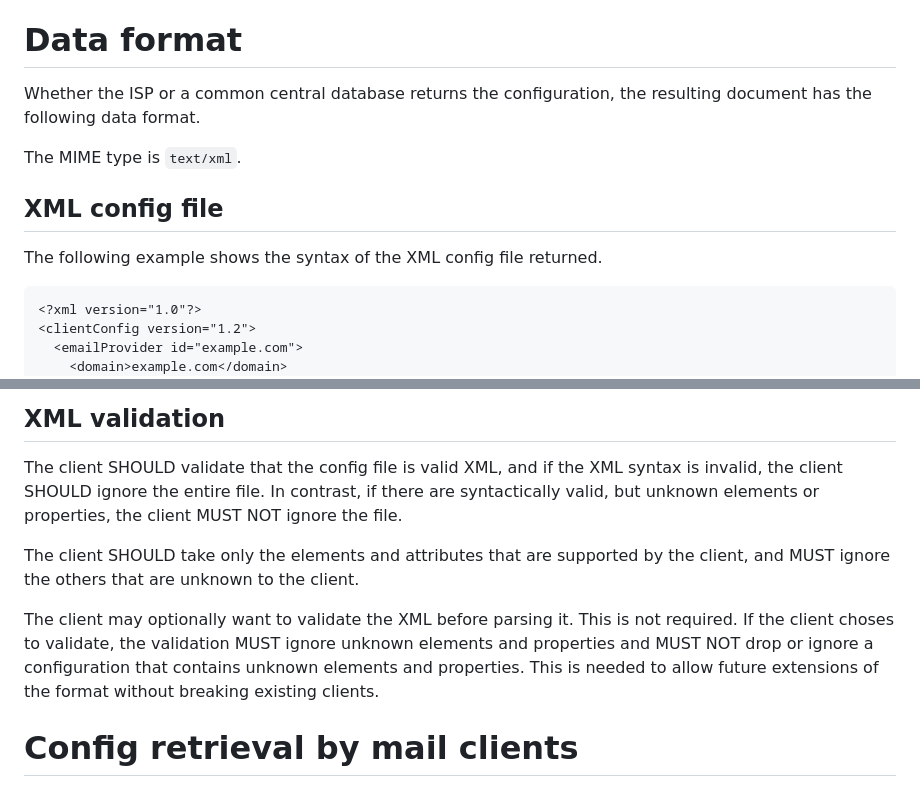
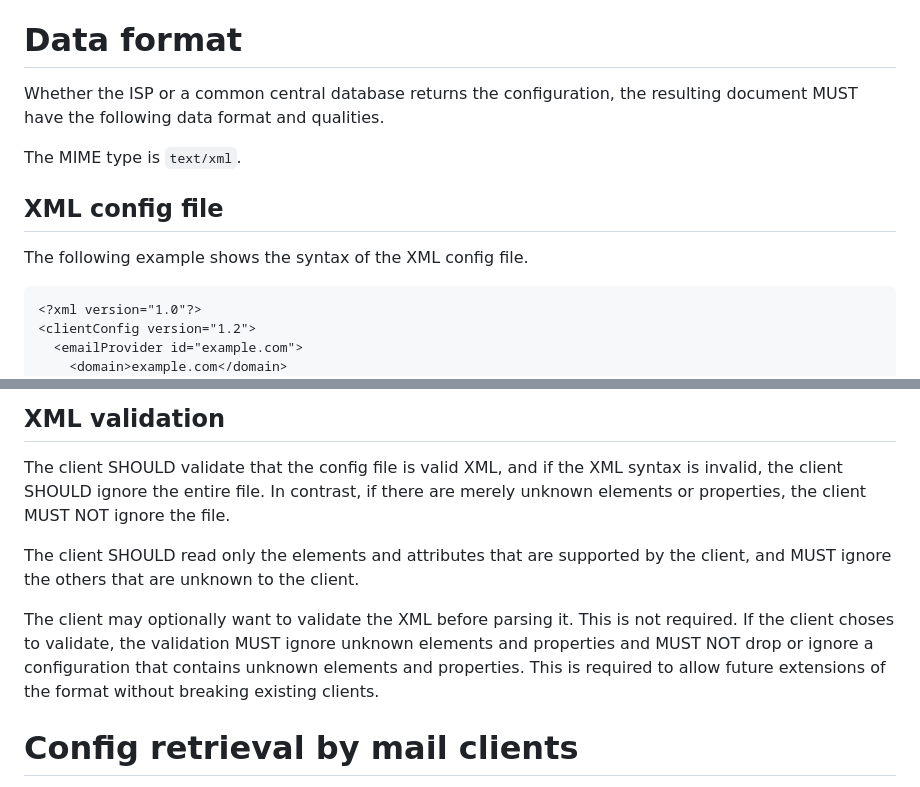
Before and after one commit to benbucksch/autoconfig-spec, a Markdown page: draft-ietf-mailmaint-autoconfig.md, 2 parts joined by grey strips. Rendered like a GitHub page.

```diff
--- a/draft-ietf-mailmaint-autoconfig.md
+++ b/draft-ietf-mailmaint-autoconfig.md
@@ -96,13 +96,13 @@ wild.
 # Data format
 
 Whether the ISP or a common central database returns the configuration, the
-resulting document has the following data format.
+resulting document MUST have the following data format and qualities.
 
 The MIME type is `text/xml`.
 
 ## XML config file
 
-The following example shows the syntax of the XML config file returned.
+The following example shows the syntax of the XML config file.
 
     <?xml version="1.0"?>
     <clientConfig version="1.2">
@@ -667,10 +661,10 @@ Some clients MAY also support the same placeholders for the fields
 
 The client SHOULD validate that the config file is valid XML, and if
 the XML syntax is invalid, the client SHOULD ignore the entire file. In
-contrast, if there are syntactically valid, but unknown elements or
+contrast, if there are merely unknown elements or
 properties, the client MUST NOT ignore the file.
 
-The client SHOULD take only the elements and attributes that are
+The client SHOULD read only the elements and attributes that are
 supported by the client, and MUST ignore the others that are unknown
 to the client.
 
@@ -678,7 +672,7 @@ The client may optionally want to validate the XML before parsing it.
 This is not required. If the client choses to validate, the validation
 MUST ignore unknown elements and properties and MUST NOT
 drop or ignore a configuration that contains unknown elements and
-properties. This is needed to allow future extensions of the format
+properties. This is required to allow future extensions of the format
 without breaking existing clients.
 
 # Config retrieval by mail clients
```
Also changed, not shown: other parts of draft-ietf-mailmaint-autoconfig.md (+34 -39 lines).
